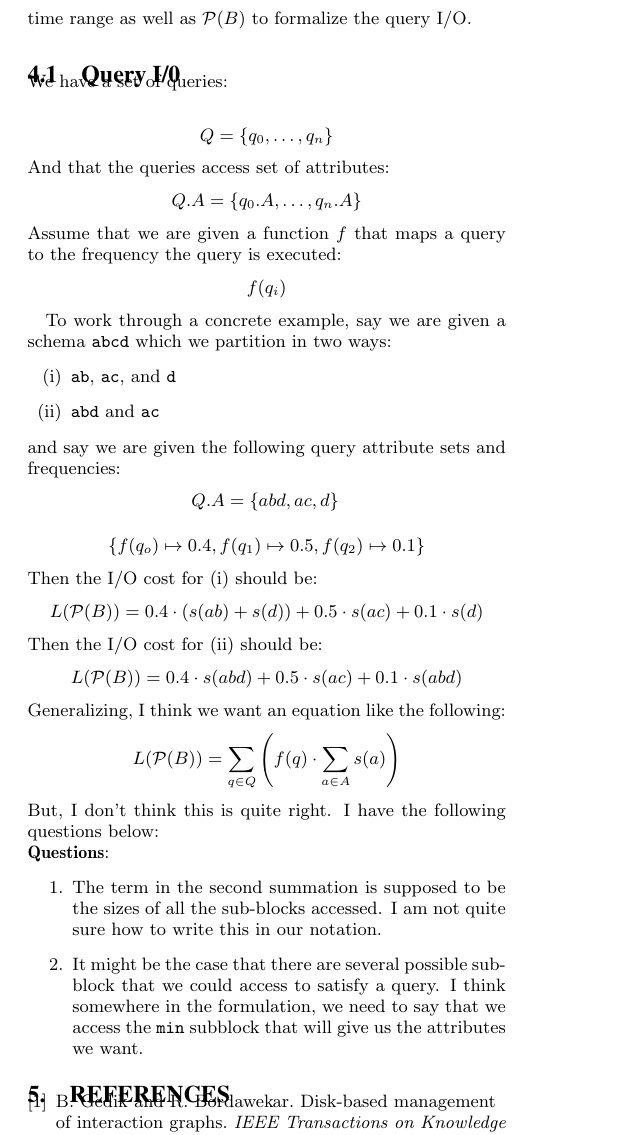
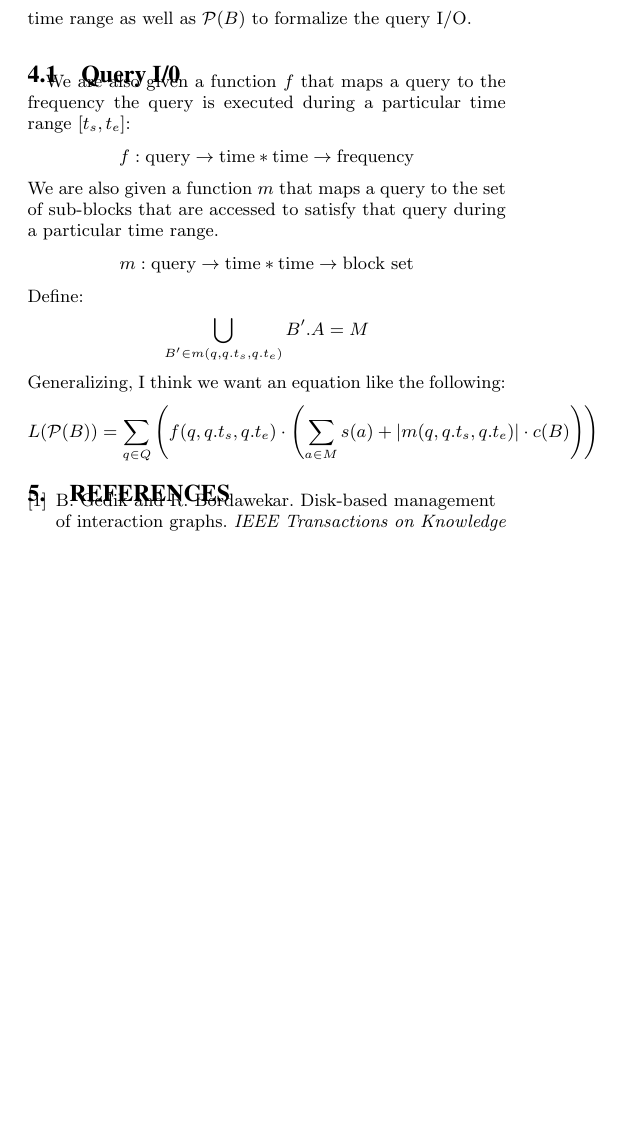
Before and after one commit to usi-systems/railwaydb, a LaTeX paper (notes/graph-adapt/main.tex): part of page 2 of 2, cut so that both start at the same text, the shorter picture padded with empty space. Compiled offline with pdfLaTeX.

Commit message:
another pass at query i/o

```diff
--- a/notes/graph-adapt/main.tex
+++ b/notes/graph-adapt/main.tex
@@ -123,65 +123,30 @@ well as $\mathcal{P}(B)$ to formalize the query I/O.\\
 
 \subsection{Query I/0}
 
-\noindent
-We have a set of queries:
-
+We are also given a function $f$ that maps a query to the frequency the
+query is executed during a particular time range $[t_s,t_e]$:
 $$
-Q = \left\{ q_0, \dots,  q_n \right\}
+f:  \text{query} \rightarrow \text{time} * \text{time} \rightarrow \text{frequency}
 $$
 
 \noindent
-And that the queries access set of attributes:
+We are also given a function $m$ that maps a query to the set of sub-blocks that are
+accessed to satisfy that query during a particular time range.
 $$
-Q.A = \left\{ q_0.A, \dots,  q_n.A \right\}
+m:  \text{query} \rightarrow \text{time} * \text{time} \rightarrow \text{block set}
+$$
+
+\noindent Define:
+$$
+\bigcup_{B'\in m(q, q.t_s, q.t_e)} B'.A = M
 $$
 
 \noindent
-Assume that we are given a function $f$ that maps a query to the frequency the
-query is executed:
-$$
-f(q_i)
-$$
-
-To work through a concrete example, say we are given a schema \texttt{abcd}
-which we partition in two ways:
-\begin{enumerate}[(i)]
-\item \texttt{ab}, \texttt{ac}, and \texttt{d}
-\item \texttt{abd} and \texttt{ac}
-\end{enumerate}
-
-\noindent
-and say we are given the following query attribute sets and frequencies:
-$$
-Q.A = \left\{ abd, ac, d \right\}\\
-$$
-$$
-\left\{ f(q_o) \mapsto 0.4,  f(q_1) \mapsto 0.5,  f(q_2) \mapsto 0.1 \right\}
-$$
-Then the I/O cost for (i) should be:
-$$
-L(\mathcal{P}(B))  = 0.4 \cdot (s(ab) + s(d)) + 0.5 \cdot s(ac) + 0.1 \cdot s(d)
-$$
-Then the I/O cost for (ii) should be:
-$$
-L(\mathcal{P}(B))  = 0.4 \cdot s(abd) + 0.5 \cdot s(ac) + 0.1 \cdot s(abd)
-$$
-\noindent
 Generalizing, I think we want an equation like the following:
 $$
-L(\mathcal{P}(B)) = \sum_{q\in Q} \left( f(q) \cdot \sum_{a\in A} s(a) \right)
+L(\mathcal{P}(B)) = \sum_{q\in Q} \left( f(q, q.t_s, q.t_e) \cdot \left( \sum_{a \in M}
+  s(a) + \left\vert{m(q, q.t_s, q.t_e)}\right\vert \cdot c(B)\right) \right)
 $$
-\noindent
-But, I don't think this is quite right. I have the following questions below:\\
-\textbf{Questions}:
-\begin{enumerate}
-\item The term in the second summation is supposed to be the sizes of all the
-sub-blocks accessed. I am not quite sure how to write this in our notation.
-\item It might be the case that there are several possible sub-block that we
-  could access to satisfy a query. I think somewhere in the formulation, we need
-  to say that we access the \texttt{min} subblock that will give us the
-  attributes we want.
-\end{enumerate}
 
 
 
```
